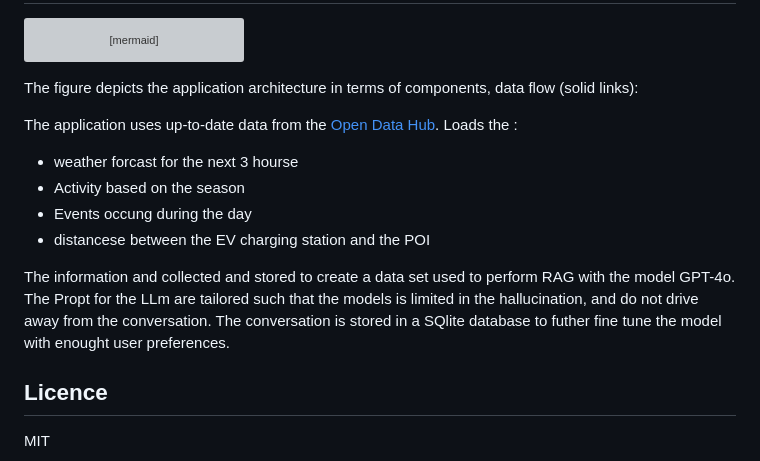
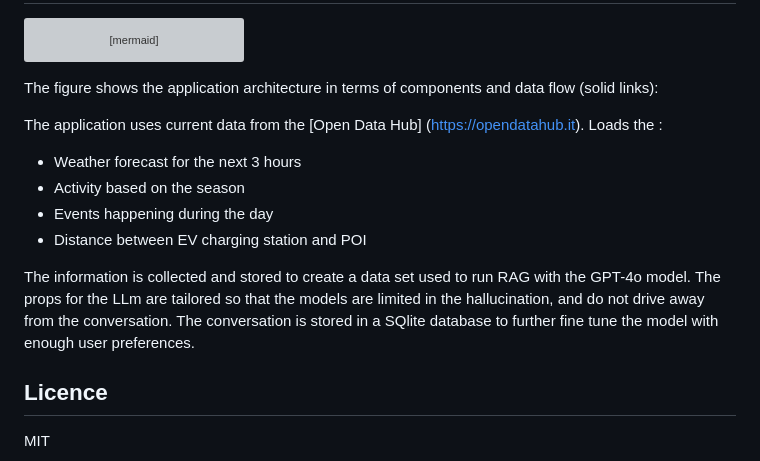
Before and after one commit to giusber2005/wavelab_challenge, a Markdown page: README.md, the part around the change. Rendered like a GitHub page; grey boxes are pictures that could not be loaded.

Commit message:
inglish check

````diff
--- a/README.md
+++ b/README.md
@@ -52,18 +52,17 @@ flowchart LR
     classDef none fill:#fff,stroke:#fff,stroke-width:0px,font-size:0pt;
     class app scope
 ```
-The figure depicts the application architecture in terms of components, data flow (solid links):
+The figure shows the application architecture in terms of components and data flow (solid links):
 
-The application uses up-to-date data from the [Open Data Hub](https://opendatahub.it). Loads the :
-* weather forcast for the next 3 hourse
+The application uses current data from the [Open Data Hub] (https://opendatahub.it). Loads the :
+* Weather forecast for the next 3 hours
 * Activity based on the season
-* Events occung during the day
-* distancese between the EV charging station and the POI
+* Events happening during the day
+* Distance between EV charging station and POI
 
-The information and collected and stored to create a data set used to perform RAG with the model GPT-4o.
-The Propt for the LLm are tailored such that the models is limited in the hallucination, and do not drive away from the conversation.
-The conversation is stored in a SQlite database to futher fine tune the model with enought user preferences.
-
+The information is collected and stored to create a data set used to run RAG with the GPT-4o model.
+The props for the LLm are tailored so that the models are limited in the hallucination, and do not drive away from the conversation.
+The conversation is stored in a SQlite database to further fine tune the model with enough user preferences.
 
 ## Licence
 
````
